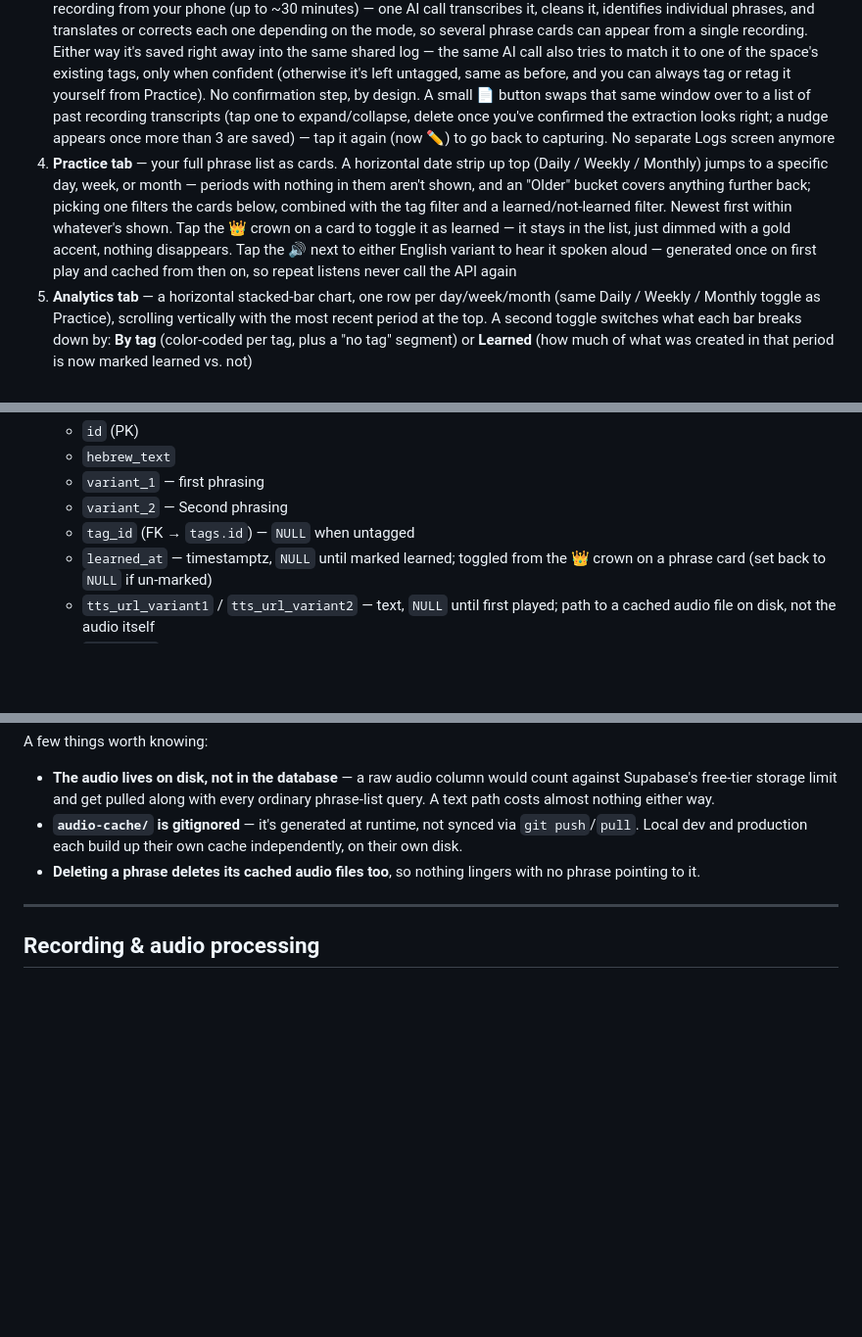
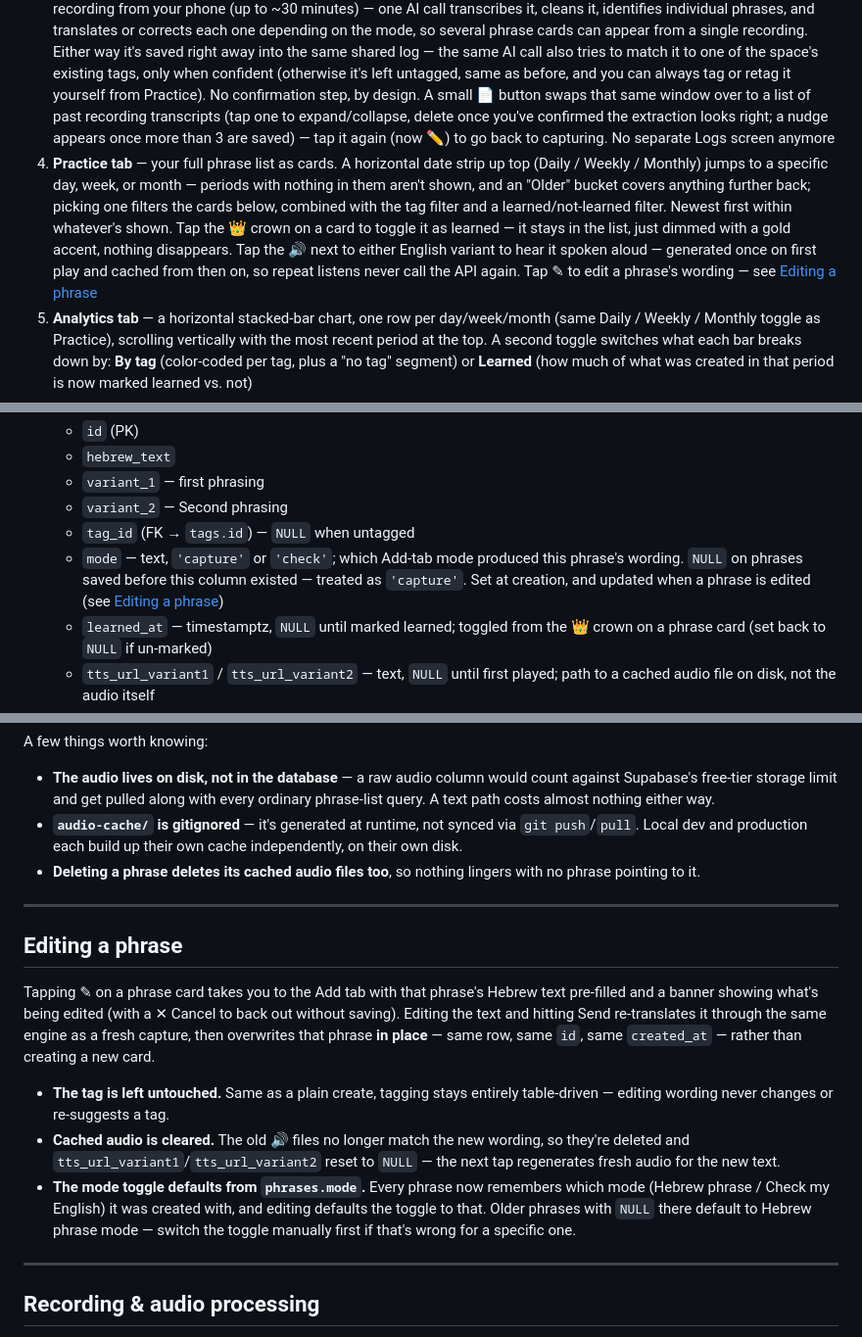
Before and after one commit to RotemHonPauker/EnglishTutor, a Markdown page: README.md, 3 parts joined by grey strips. Shown at 98% size. GitHub-like rendering; blank space fills up the shorter version.

```diff
--- a/README.md
+++ b/README.md
@@ -25,7 +25,7 @@ This app is deliberately not built for use in the moment itself — not while yo
 1. **Spaces** — the app always shows exactly one active space, named in the header at the top of every tab, with a small colored dot next to it: a purely visual, never-enforced nudge for how active that space has been in the last 7 days (green = 3+ phrases, yellow = 1–2, gray = none). Tap the name to switch to another space, create a new one, migrate one space into another — moves its phrases, tags, and transcripts into the target — or enter Dictionary mode
 2. **Dictionary mode** — reached from the same space picker , a parallel context for looking up individual words instead of capturing full phrases — not tied to any space. While active, Analytics and Setup are disabled (neither applies), and in the Add tab the mode toggle and recording controls are disabled too, leaving only the typed-word input. Type a word and hit Send: Hebrew input returns a list of possible English translations to choose from (tap one to resolve it); English input resolves directly. Either way, once resolved it's saved immediately — word, part of speech, Hebrew/English synonyms, an example sentence — and shown in Practice under the same date strip, learned toggle, and sorting as phrase cards, just with no tags and no 🔊. Picking a space from the picker leaves dictionary mode and returns to normal
 3. **Add tab** — capture a phrase by typing or recording, sharing one mode toggle at the top: **Hebrew phrase** (the default — typos corrected, translated into two English variants) or **Check my English** (input is already English, or mixed English/Hebrew — corrected for grammar and phrasing instead of translated). Type and hit Send, or pick an audio recording from your phone (up to ~30 minutes) — one AI call transcribes it, cleans it, identifies individual phrases, and translates or corrects each one depending on the mode, so several phrase cards can appear from a single recording. Either way it's saved right away into the same shared log — the same AI call also tries to match it to one of the space's existing tags, only when confident (otherwise it's left untagged, same as before, and you can always tag or retag it yourself from Practice). No confirmation step, by design. A small 📄 button swaps that same window over to a list of past recording transcripts (tap one to expand/collapse, delete once you've confirmed the extraction looks right; a nudge appears once more than 3 are saved) — tap it again (now ✏️) to go back to capturing. No separate Logs screen anymore
-4. **Practice tab** — your full phrase list as cards. A horizontal date strip up top (Daily / Weekly / Monthly) jumps to a specific day, week, or month — periods with nothing in them aren't shown, and an "Older" bucket covers anything further back; picking one filters the cards below, combined with the tag filter and a learned/not-learned filter. Newest first within whatever's shown. Tap the 👑 crown on a card to toggle it as learned — it stays in the list, just dimmed with a gold accent, nothing disappears. Tap the 🔊 next to either English variant to hear it spoken aloud — generated once on first play and cached from then on, so repeat listens never call the API again
+4. **Practice tab** — your full phrase list as cards. A horizontal date strip up top (Daily / Weekly / Monthly) jumps to a specific day, week, or month — periods with nothing in them aren't shown, and an "Older" bucket covers anything further back; picking one filters the cards below, combined with the tag filter and a learned/not-learned filter. Newest first within whatever's shown. Tap the 👑 crown on a card to toggle it as learned — it stays in the list, just dimmed with a gold accent, nothing disappears. Tap the 🔊 next to either English variant to hear it spoken aloud — generated once on first play and cached from then on, so repeat listens never call the API again. Tap ✎ to edit a phrase's wording — see [Editing a phrase](#editing-a-phrase)
 5. **Analytics tab** — a horizontal stacked-bar chart, one row per day/week/month (same Daily / Weekly / Monthly toggle as Practice), scrolling vertically with the most recent period at the top. A second toggle switches what each bar breaks down by: **By tag** (color-coded per tag, plus a "no tag" segment) or **Learned** (how much of what was created in that period is now marked learned vs. not)
 6. **Setup tab** — a flat set of tags per space (chip cloud, each with a color and phrase count; tap one to edit, merge into another tag, or delete), plus a **Space Setup** accordion above it that shapes how this space's phrases get processed: four fields — _About this space_, _Variant 1_, _Variant 2_, _Audio Recording_ — each opening one at a time with its own Save/Cancel and a "Copy from..." option to pull that field's content from another space. Switching tabs or spaces with an unsaved field left open is blocked with a prompt to discard the change or go back and review it — Save is deliberately never offered directly from that prompt
 
@@ -74,6 +74,7 @@ Postgres via Supabase. Five tables:
   - `variant_1` — first phrasing
   - `variant_2` — Second phrasing
   - `tag_id` (FK → `tags.id`) — `NULL` when untagged
+  - `mode` — text, `'capture'` or `'check'`; which Add-tab mode produced this phrase's wording. `NULL` on phrases saved before this column existed — treated as `'capture'`. Set at creation, and updated when a phrase is edited (see [Editing a phrase](#editing-a-phrase))
   - `learned_at` — timestamptz, `NULL` until marked learned; toggled from the 👑 crown on a phrase card (set back to `NULL` if un-marked)
   - `tts_url_variant1` / `tts_url_variant2` — text, `NULL` until first played; path to a cached audio file on disk, not the audio itself
   - `embedding` — vector, pgvector, not currently used
@@ -120,6 +121,16 @@ A few things worth knowing:
 - **The audio lives on disk, not in the database** — a raw audio column would count against Supabase's free-tier storage limit and get pulled along with every ordinary phrase-list query. A text path costs almost nothing either way.
 - **`audio-cache/` is gitignored** — it's generated at runtime, not synced via `git push`/`pull`. Local dev and production each build up their own cache independently, on their own disk.
 - **Deleting a phrase deletes its cached audio files too**, so nothing lingers with no phrase pointing to it.
+
+---
+
+## Editing a phrase
+
+Tapping ✎ on a phrase card takes you to the Add tab with that phrase's Hebrew text pre-filled and a banner showing what's being edited (with a ✕ Cancel to back out without saving). Editing the text and hitting Send re-translates it through the same engine as a fresh capture, then overwrites that phrase **in place** — same row, same `id`, same `created_at` — rather than creating a new card.
+
+- **The tag is left untouched.** Same as a plain create, tagging stays entirely table-driven — editing wording never changes or re-suggests a tag.
+- **Cached audio is cleared.** The old 🔊 files no longer match the new wording, so they're deleted and `tts_url_variant1`/`tts_url_variant2` reset to `NULL` — the next tap regenerates fresh audio for the new text.
+- **The mode toggle defaults from `phrases.mode`.** Every phrase now remembers which mode (Hebrew phrase / Check my English) it was created with, and editing defaults the toggle to that. Older phrases with `NULL` there default to Hebrew phrase mode — switch the toggle manually first if that's wrong for a specific one.
 
 ---
 
```
